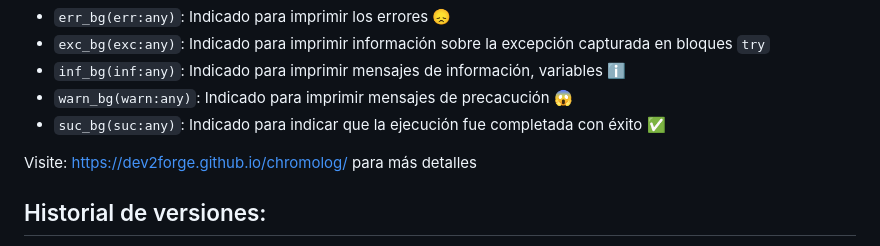
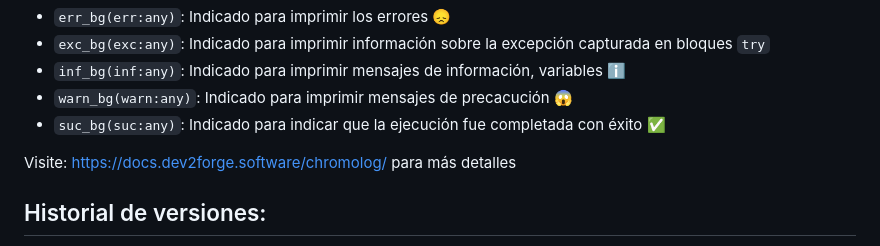
Before and after one commit to Dev2Forge/chromolog, a Markdown page: README.md, the part around one of its changes. Drawn GitHub-style.

Commit message:
Actualizar README.md

```diff
--- a/README.md
+++ b/README.md
@@ -58,7 +58,7 @@ Imprima mensajes por consola coloridos y distinguidos de los demás, tenga un fo
 - `warn_bg(warn:any)`: Indicado para imprimir mensajes de precacución 😱
 - `suc_bg(suc:any)`: Indicado para indicar que la ejecución fue completada con éxito ✅
 
-Visite: https://dev2forge.github.io/chromolog/ para más detalles
+Visite: https://docs.dev2forge.software/chromolog/ para más detalles
 
 
 ## Historial de versiones:
```
Also changed, not shown: other parts of README.md (+2 -2 lines).
